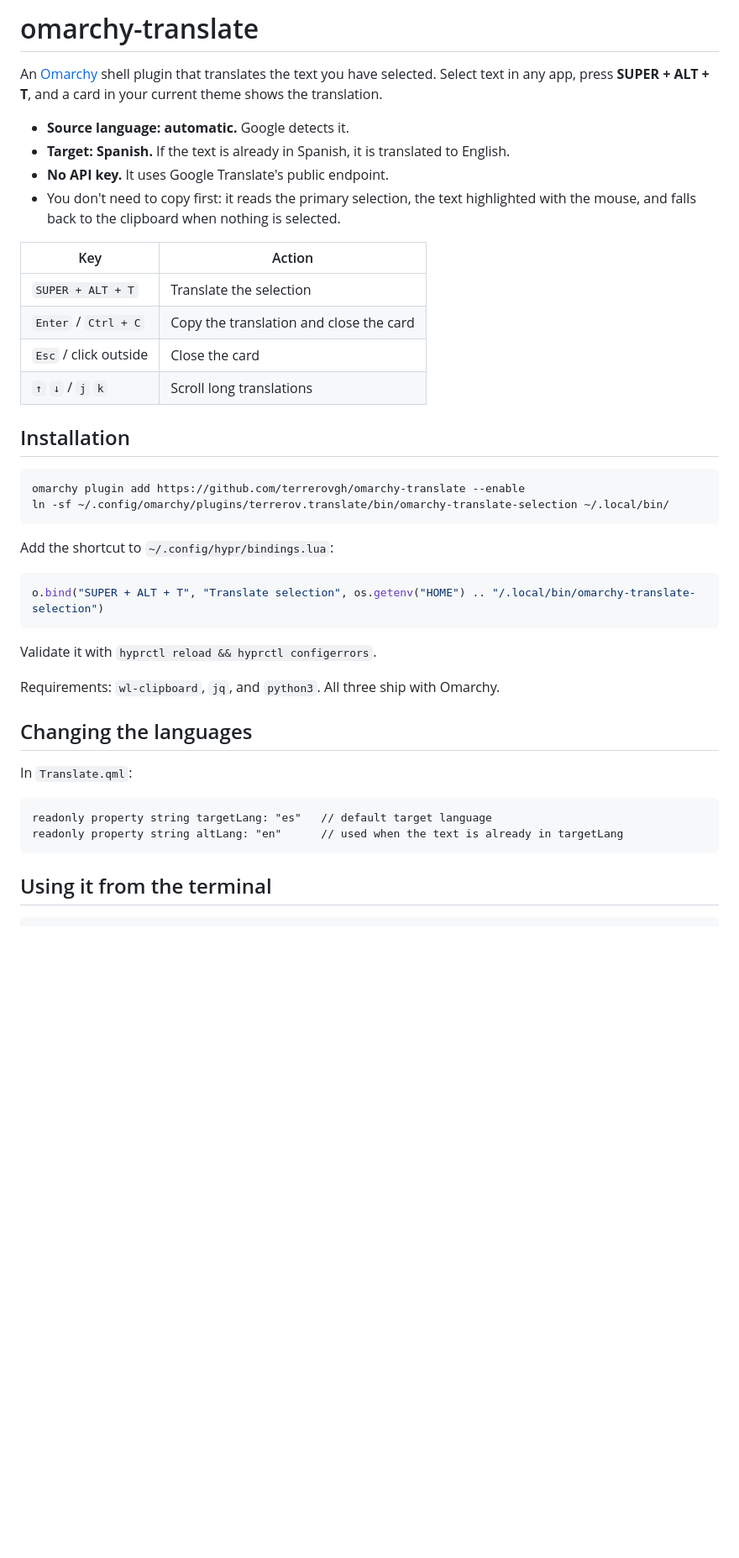
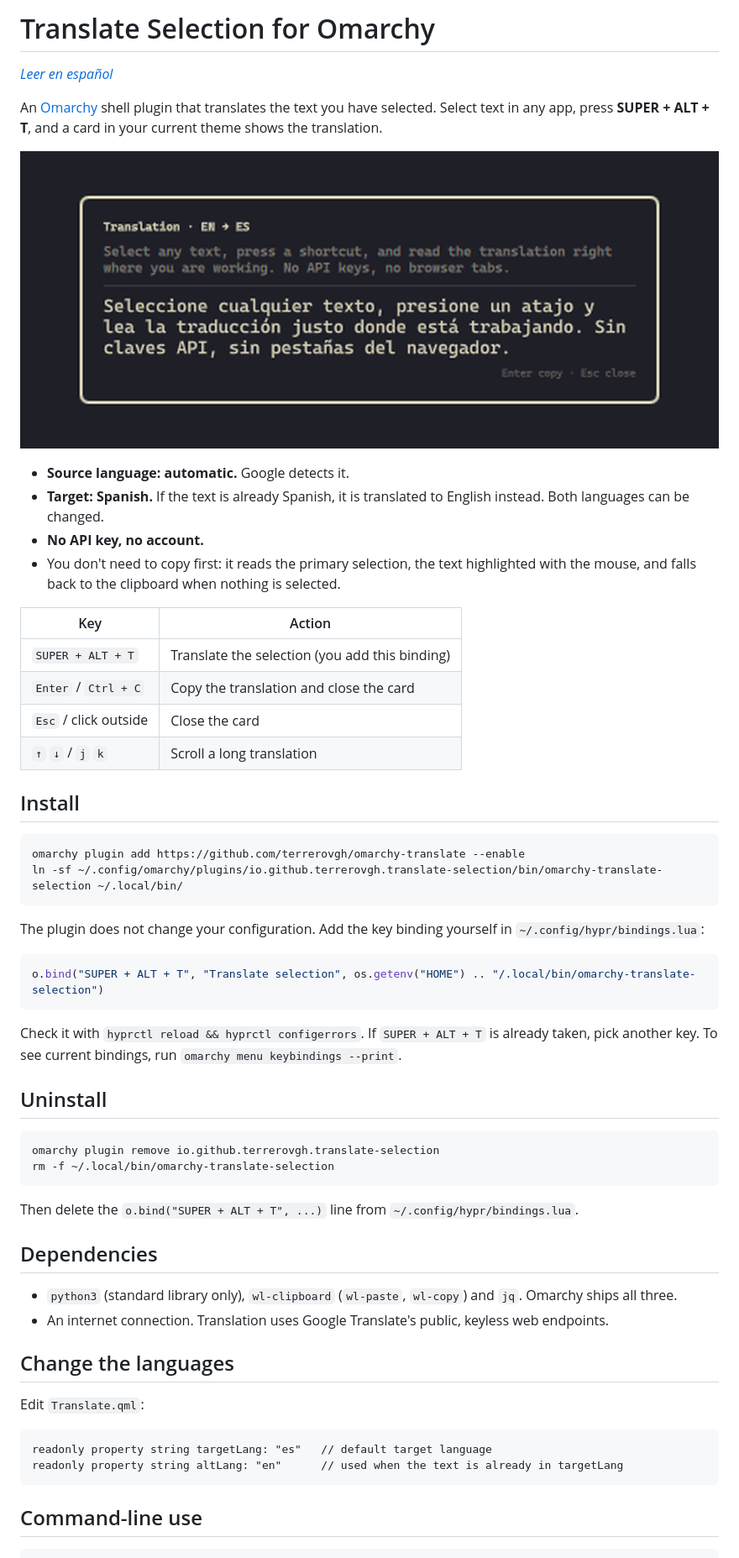
Before and after one commit to terrerovgh/omarchy-translate, a Markdown page: README.md, the part around one of its changes. Shown at 84% size. GitHub-like rendering; pictures changed too: preview.png (added); blank space fills up the shorter version.

````diff
--- a/README.md
+++ b/README.md
@@ -1,46 +1,62 @@
-# omarchy-translate
+# Translate Selection for Omarchy
+
+*[Leer en español](README.es.md)*
 
 An [Omarchy](https://omarchy.org/) shell plugin that translates the text you have selected.
 Select text in any app, press **SUPER + ALT + T**, and a card in your current theme shows the translation.
 
+![preview](preview.png)
+
 - **Source language: automatic.** Google detects it.
-- **Target: Spanish.** If the text is already in Spanish, it is translated to English.
-- **No API key.** It uses Google Translate's public endpoint.
+- **Target: Spanish.** If the text is already Spanish, it is translated to English instead. Both languages can be changed.
+- **No API key, no account.**
 - You don't need to copy first: it reads the primary selection, the text highlighted with the mouse, and falls back to the clipboard when nothing is selected.
 
 | Key | Action |
 |---|---|
-| `SUPER + ALT + T` | Translate the selection |
+| `SUPER + ALT + T` | Translate the selection (you add this binding) |
 | `Enter` / `Ctrl + C` | Copy the translation and close the card |
 | `Esc` / click outside | Close the card |
-| `↑` `↓` / `j` `k` | Scroll long translations |
+| `↑` `↓` / `j` `k` | Scroll a long translation |
 
-## Installation
+## Install
 
 ```bash
 omarchy plugin add https://github.com/terrerovgh/omarchy-translate --enable
-ln -sf ~/.config/omarchy/plugins/terrerov.translate/bin/omarchy-translate-selection ~/.local/bin/
+ln -sf ~/.config/omarchy/plugins/io.github.terrerovgh.translate-selection/bin/omarchy-translate-selection ~/.local/bin/
 ```
 
-Add the shortcut to `~/.config/hypr/bindings.lua`:
+The plugin does not change your configuration. Add the key binding yourself in `~/.config/hypr/bindings.lua`:
 
 ```lua
 o.bind("SUPER + ALT + T", "Translate selection", os.getenv("HOME") .. "/.local/bin/omarchy-translate-selection")
 ```
 
-Validate it with `hyprctl reload && hyprctl configerrors`.
+Check it with `hyprctl reload && hyprctl configerrors`. If `SUPER + ALT + T` is already taken, pick another key. To see current bindings, run `omarchy menu keybindings --print`.
 
-Requirements: `wl-clipboard`, `jq`, and `python3`. All three ship with Omarchy.
+## Uninstall
 
-## Changing the languages
+```bash
+omarchy plugin remove io.github.terrerovgh.translate-selection
+rm -f ~/.local/bin/omarchy-translate-selection
+```
 
-In `Translate.qml`:
+Then delete the `o.bind("SUPER + ALT + T", ...)` line from `~/.config/hypr/bindings.lua`.
+
+## Dependencies
+
+- `python3` (standard library only), `wl-clipboard` (`wl-paste`, `wl-copy`) and `jq`. Omarchy ships all three.
+- An internet connection. Translation uses Google Translate's public, keyless web endpoints.
+
+## Change the languages
+
+Edit `Translate.qml`:
 
 ```qml
 readonly property string targetLang: "es"   // default target language
 readonly property string altLang: "en"      // used when the text is already in targetLang
 ```
 
-## Using it from the terminal
+## Command-line use
 
 ```bash
````
Also changed, not shown: other parts of README.md (+13 -7 lines), README.es.md (added, +77 -0 lines), 4 other files.
